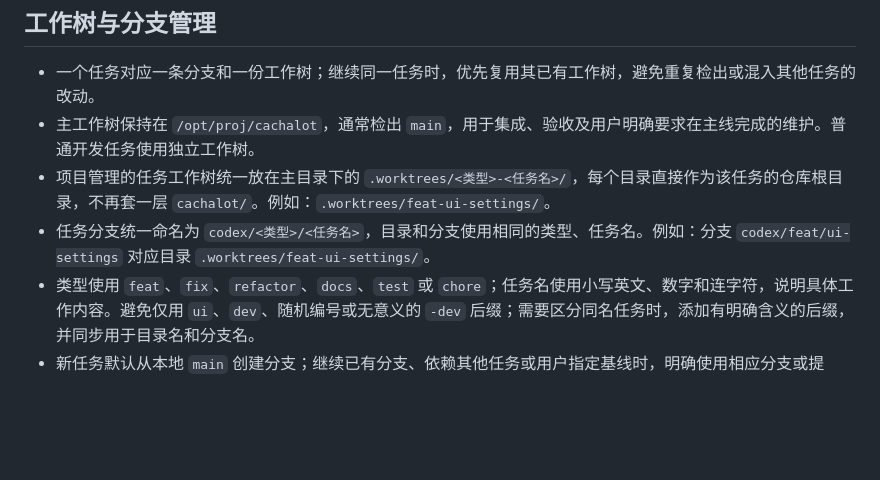
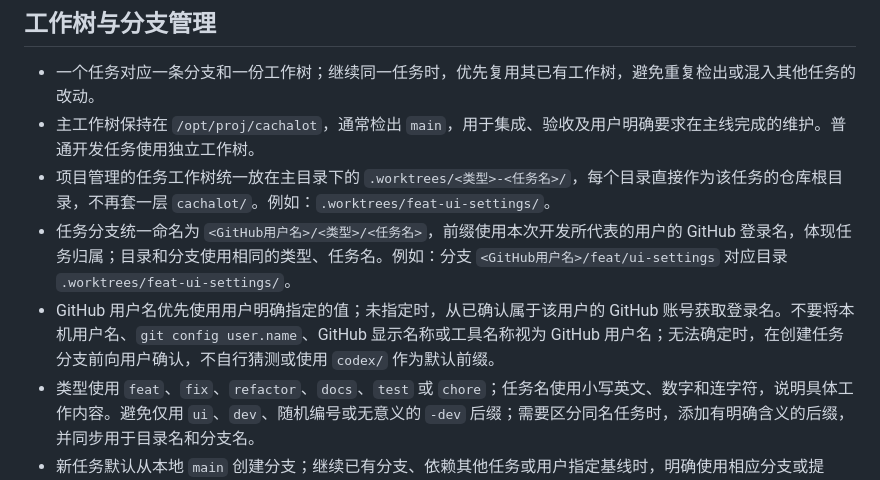
Before and after one commit to XLinfini/cachalot, a Markdown page: AGENTS.md, the part around the change. Rendered like a GitHub page; blank space fills up the shorter version.

Commit message:
docs: use developer GitHub username for branch prefixes

```diff
--- a/AGENTS.md
+++ b/AGENTS.md
@@ -12,7 +12,8 @@
 - 一个任务对应一条分支和一份工作树；继续同一任务时，优先复用其已有工作树，避免重复检出或混入其他任务的改动。
 - 主工作树保持在 `/opt/proj/cachalot`，通常检出 `main`，用于集成、验收及用户明确要求在主线完成的维护。普通开发任务使用独立工作树。
 - 项目管理的任务工作树统一放在主目录下的 `.worktrees/<类型>-<任务名>/`，每个目录直接作为该任务的仓库根目录，不再套一层 `cachalot/`。例如：`.worktrees/feat-ui-settings/`。
-- 任务分支统一命名为 `codex/<类型>/<任务名>`，目录和分支使用相同的类型、任务名。例如：分支 `codex/feat/ui-settings` 对应目录 `.worktrees/feat-ui-settings/`。
+- 任务分支统一命名为 `<GitHub用户名>/<类型>/<任务名>`，前缀使用本次开发所代表的用户的 GitHub 登录名，体现任务归属；目录和分支使用相同的类型、任务名。例如：分支 `<GitHub用户名>/feat/ui-settings` 对应目录 `.worktrees/feat-ui-settings/`。
+- GitHub 用户名优先使用用户明确指定的值；未指定时，从已确认属于该用户的 GitHub 账号获取登录名。不要将本机用户名、`git config user.name`、GitHub 显示名称或工具名称视为 GitHub 用户名；无法确定时，在创建任务分支前向用户确认，不自行猜测或使用 `codex/` 作为默认前缀。
 - 类型使用 `feat`、`fix`、`refactor`、`docs`、`test` 或 `chore`；任务名使用小写英文、数字和连字符，说明具体工作内容。避免仅用 `ui`、`dev`、随机编号或无意义的 `-dev` 后缀；需要区分同名任务时，添加有明确含义的后缀，并同步用于目录名和分支名。
 - 新任务默认从本地 `main` 创建分支；继续已有分支、依赖其他任务或用户指定基线时，明确使用相应分支或提交。持续开发的工作树使用具名分支；临时查看、比较历史版本可以使用 detached HEAD，开始开发前先创建任务分支。
 - 长期任务优先通过项目管理脚本或标准 Git 命令创建工作树，再作为 Codex 的本地项目使用。采用 Codex 托管工作树时，核对应用的 Worktree root 设置、实际路径及聊天关联，不假定应用会自动遵循本项目的目录命名或迁移既有工作树。
```
